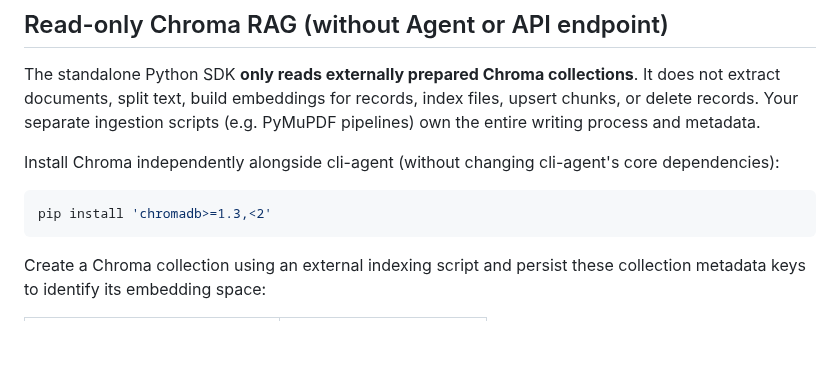
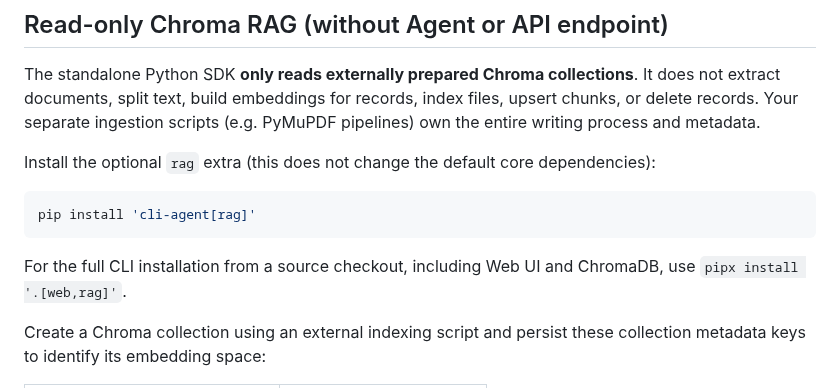
Before and after one commit to sHuewe/cli-agent, a Markdown page: docs/python-sdk.md, the part around the change. Drawn GitHub-style; blank space fills up the shorter version.

Commit message:
docs: document rag extra and combined pipx web+rag installation

````diff
--- a/docs/python-sdk.md
+++ b/docs/python-sdk.md
@@ -475,11 +475,13 @@ It does not extract documents, split text, build embeddings for records, index
 files, upsert chunks, or delete records. Your separate ingestion scripts
 (e.g. PyMuPDF pipelines) own the entire writing process and metadata.
 
-Install Chroma independently alongside cli-agent (without changing cli-agent's core dependencies):
+Install the optional `rag` extra (this does not change the default core dependencies):
 
 ```bash
-pip install 'chromadb>=1.3,<2'
+pip install 'cli-agent[rag]'
 ```
+
+For the full CLI installation from a source checkout, including Web UI and ChromaDB, use `pipx install '.[web,rag]'`.
 
 Create a Chroma collection using an external indexing script and persist
 these collection metadata keys to identify its embedding space:
````
